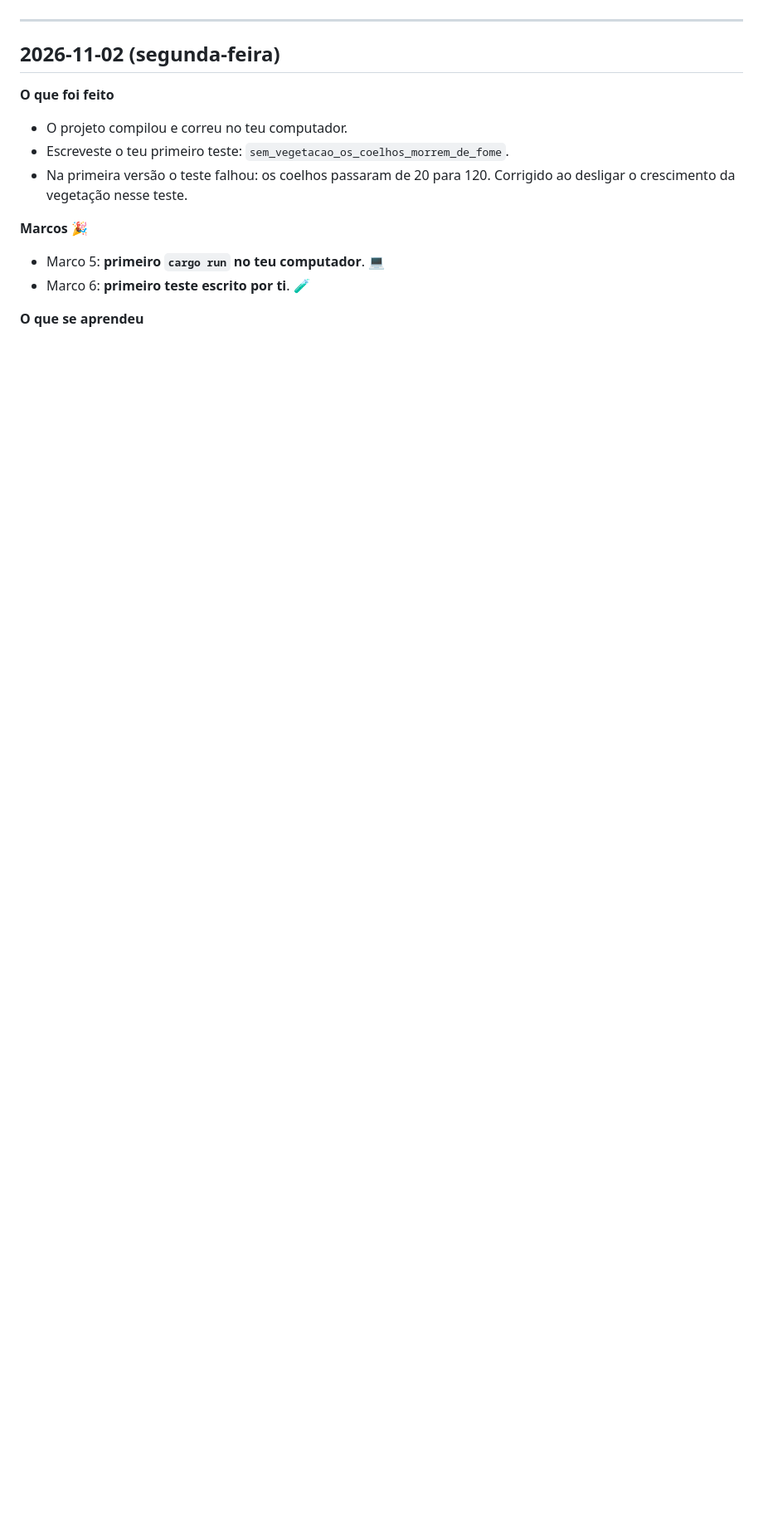
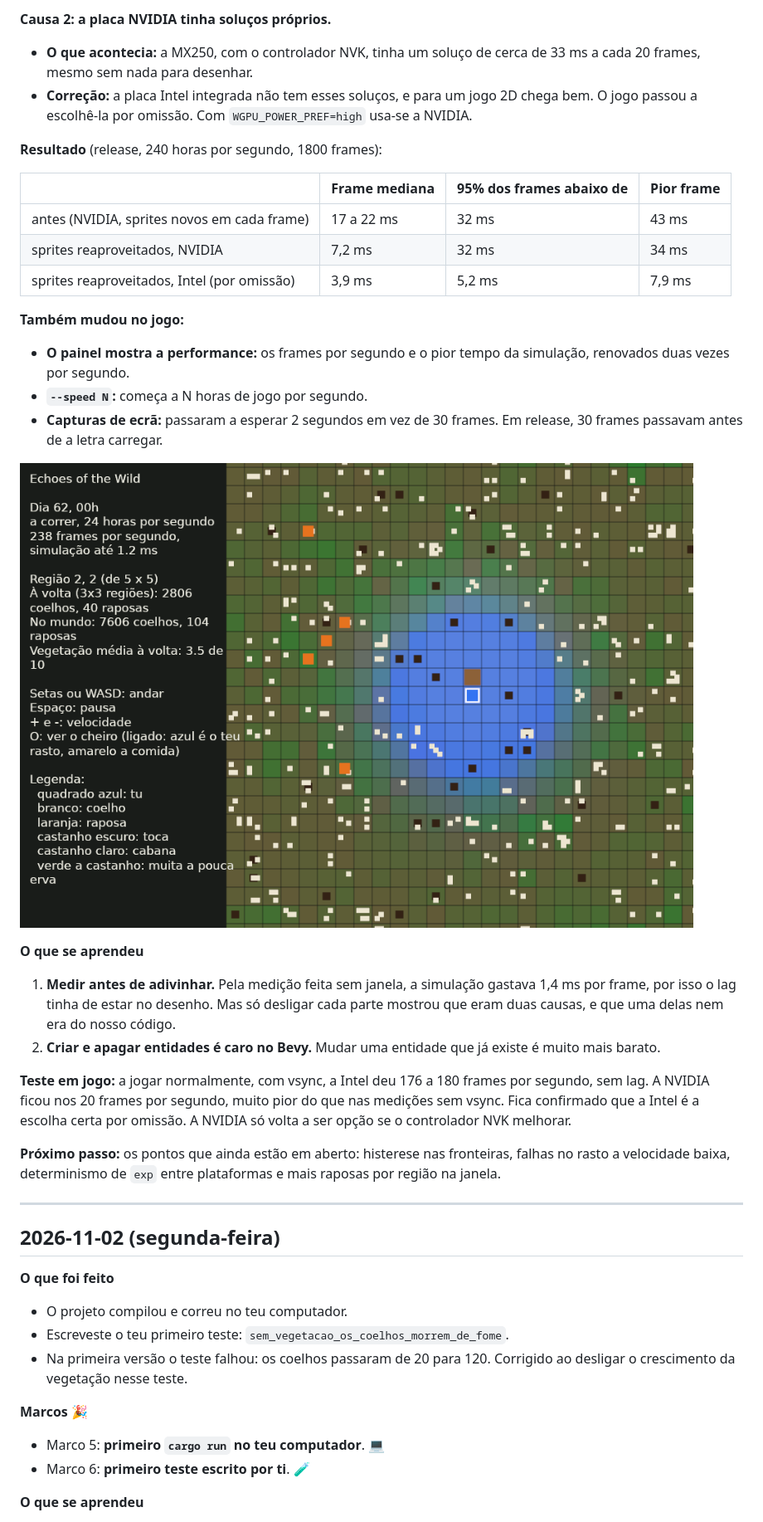
Before and after one commit to Renonemre-oss/echoes-of-the-wild, a Markdown page: DIARIO.md, the part around one of its changes. Shown at 83% size. Drawn GitHub-style; pictures changed too: docs/janela_paisagem.png; blank space fills up the shorter version.

```diff
--- a/DIARIO.md
+++ b/DIARIO.md
@@ -27,3 +65,30 @@ Os marcos 5 a 11 seguem o plano da secção 19 do GDD e podem mudar.
+**Causa 2: a placa NVIDIA tinha soluços próprios.**
+- **O que acontecia:** a MX250, com o controlador NVK, tinha um soluço de cerca de 33 ms a cada 20 frames, mesmo sem nada para desenhar.
+- **Correção:** a placa Intel integrada não tem esses soluços, e para um jogo 2D chega bem. O jogo passou a escolhê-la por omissão. Com `WGPU_POWER_PREF=high` usa-se a NVIDIA.
+
+**Resultado** (release, 240 horas por segundo, 1800 frames):
+
+| | Frame mediana | 95% dos frames abaixo de | Pior frame |
+|---|---|---|---|
+| antes (NVIDIA, sprites novos em cada frame) | 17 a 22 ms | 32 ms | 43 ms |
+| sprites reaproveitados, NVIDIA | 7,2 ms | 32 ms | 34 ms |
+| sprites reaproveitados, Intel (por omissão) | 3,9 ms | 5,2 ms | 7,9 ms |
+
+**Também mudou no jogo:**
+- **O painel mostra a performance:** os frames por segundo e o pior tempo da simulação, renovados duas vezes por segundo.
+- **`--speed N`:** começa a N horas de jogo por segundo.
+- **Capturas de ecrã:** passaram a esperar 2 segundos em vez de 30 frames. Em release, 30 frames passavam antes de a letra carregar.
+
+![A paisagem com o painel de performance](docs/janela_paisagem.png)
+
+**O que se aprendeu**
+
+1. **Medir antes de adivinhar.** Pela medição feita sem janela, a simulação gastava 1,4 ms por frame, por isso o lag tinha de estar no desenho. Mas só desligar cada parte mostrou que eram duas causas, e que uma delas nem era do nosso código.
+2. **Criar e apagar entidades é caro no Bevy.** Mudar uma entidade que já existe é muito mais barato.
+
+**Teste em jogo:** a jogar normalmente, com vsync, a Intel deu 176 a 180 frames por segundo, sem lag. A NVIDIA ficou nos 20 frames por segundo, muito pior do que nas medições sem vsync. Fica confirmado que a Intel é a escolha certa por omissão. A NVIDIA só volta a ser opção se o controlador NVK melhorar.
+
+**Próximo passo:** os pontos que ainda estão em aberto: histerese nas fronteiras, falhas no rasto a velocidade baixa, determinismo de `exp` entre plataformas e mais raposas por região na janela.
 
 ---
 
```
Also changed, not shown: other parts of DIARIO.md (+40 -2 lines), README.md (+1 -0 lines), 1 other file.
